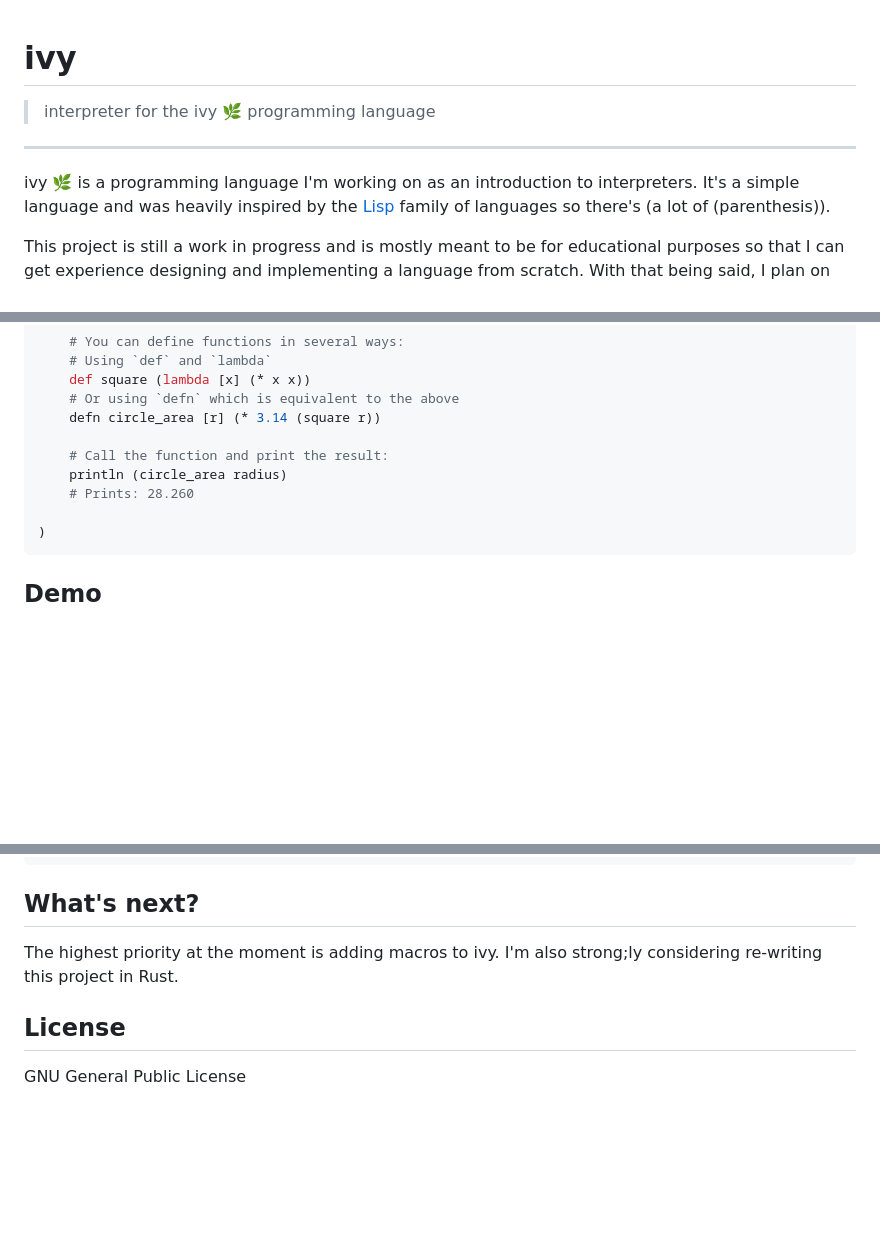
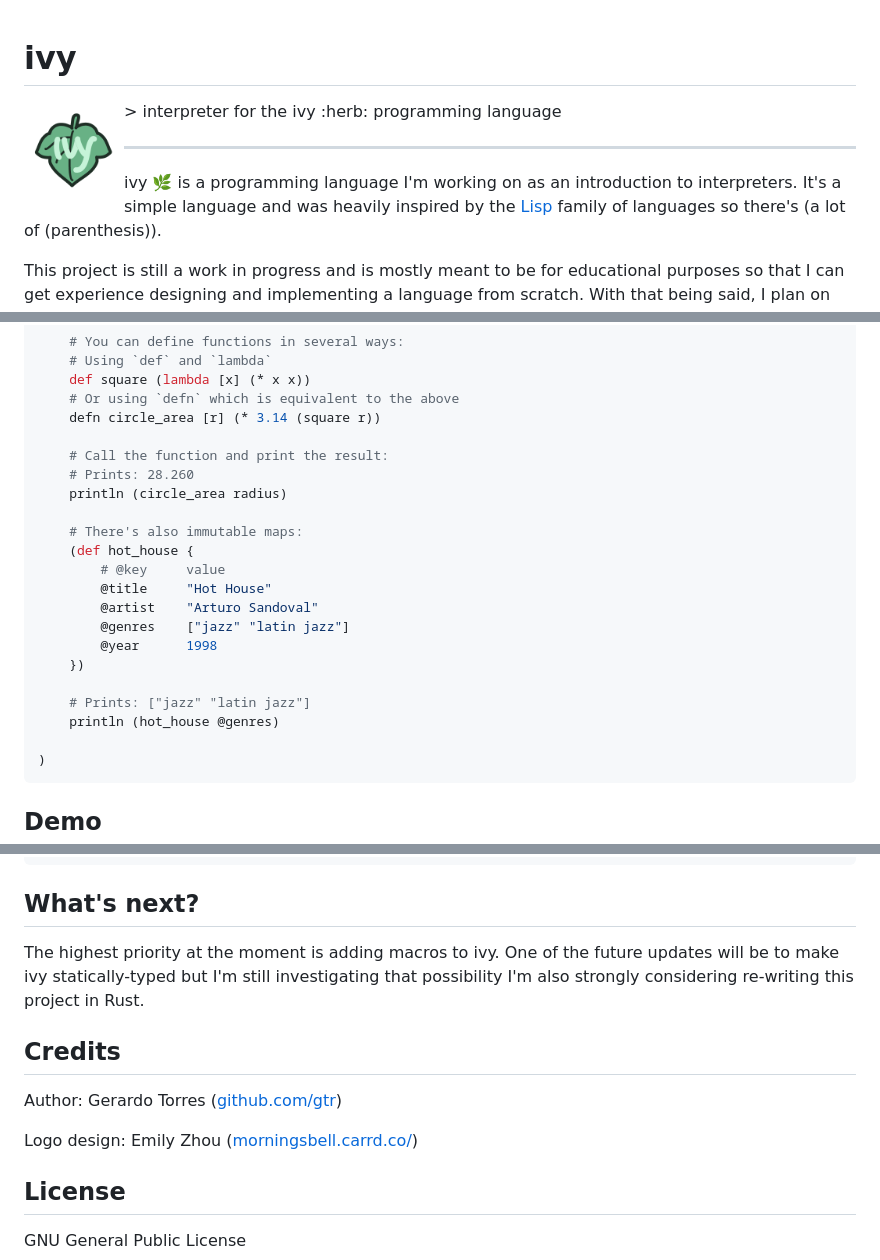
Before and after one commit to gtr/ivy, a Markdown page: README.md, 3 parts joined by grey strips. Rendered like a GitHub page; pictures changed too: img/ivy.png (added); blank space fills up the shorter version.

Commit message:
add logo

````diff
--- a/README.md
+++ b/README.md
@@ -1,5 +1,6 @@
 # ivy
 
+<img align="left" width="100" height="100" src="img/ivy.png">
 > interpreter for the ivy :herb: programming language
 
 ---
@@ -53,8 +54,20 @@ Like other Lisps, ivy uses prefix notation. So, instead of `3 + 7`, you would wr
     defn circle_area [r] (* 3.14 (square r))
 
     # Call the function and print the result:
+    # Prints: 28.260
     println (circle_area radius)
-    # Prints: 28.260
+
+    # There's also immutable maps:
+    (def hot_house {
+        # @key     value
+        @title     "Hot House"
+        @artist    "Arturo Sandoval"
+        @genres    ["jazz" "latin jazz"]
+        @year      1998
+    })
+
+    # Prints: ["jazz" "latin jazz"]
+    println (hot_house @genres)
 
 )
 ```
@@ -88,7 +101,13 @@ fib(3)=2
 
 ## What's next?
 
-The highest priority at the moment is adding macros to ivy. I'm also strong;ly considering re-writing this project in Rust.
+The highest priority at the moment is adding macros to ivy. One of the future updates will be to make ivy statically-typed but I'm still investigating that possibility I'm also strongly considering re-writing this project in Rust.
+
+## Credits
+
+Author: Gerardo Torres ([github.com/gtr](https://github.com/gtr))
+
+Logo design: Emily Zhou ([morningsbell.carrd.co/](https://morningsbell.carrd.co/))
 
 ## License
 
````
Also changed, not shown: other parts of README.md (+1 -1 lines), 1 other file.
